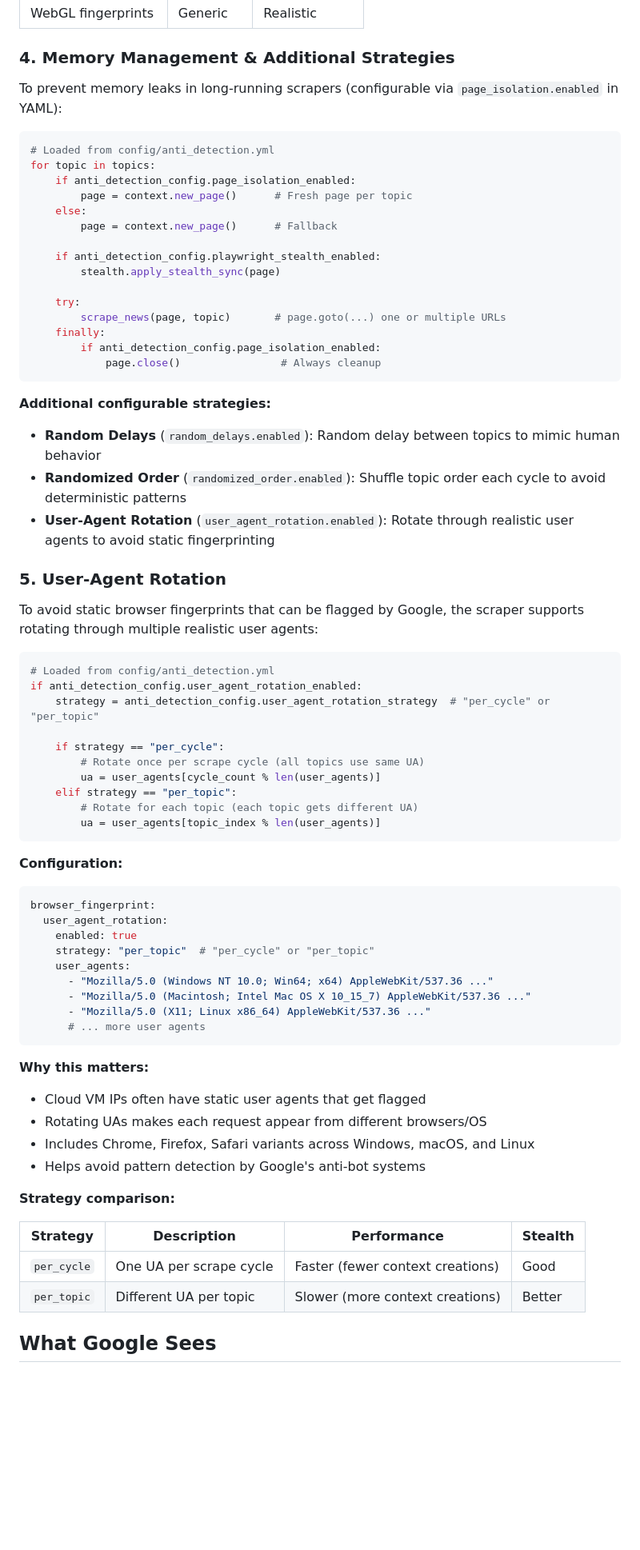
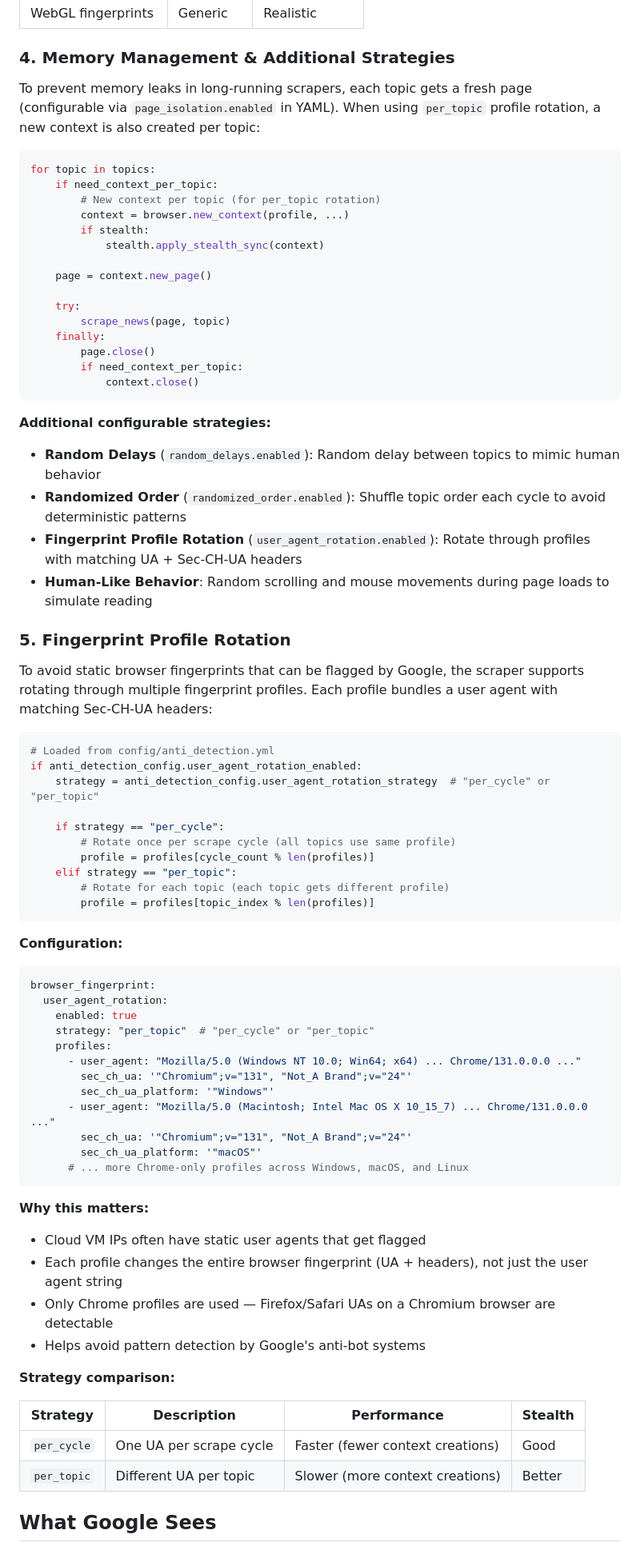
Before and after one commit to zydo/topicstreams, a Markdown page: docs/ANTI_BOT_DETECTION.md, the part around one of its changes. Shown at 80% size. GitHub-like rendering; blank space fills up the shorter version.

````diff
--- a/docs/ANTI_BOT_DETECTION.md
+++ b/docs/ANTI_BOT_DETECTION.md
@@ -113,35 +130,36 @@ This patches ~20 automation detection vectors:
 
 ### 4. Memory Management & Additional Strategies
 
-To prevent memory leaks in long-running scrapers (configurable via `page_isolation.enabled` in YAML):
+To prevent memory leaks in long-running scrapers, each topic gets a fresh page (configurable via `page_isolation.enabled` in YAML). When using `per_topic` profile rotation, a new context is also created per topic:
 
 ```python
-# Loaded from config/anti_detection.yml
 for topic in topics:
-    if anti_detection_config.page_isolation_enabled:
-        page = context.new_page()      # Fresh page per topic
-    else:
-        page = context.new_page()      # Fallback
+    if need_context_per_topic:
+        # New context per topic (for per_topic rotation)
+        context = browser.new_context(profile, ...)
+        if stealth:
+            stealth.apply_stealth_sync(context)
 
-    if anti_detection_config.playwright_stealth_enabled:
-        stealth.apply_stealth_sync(page)
+    page = context.new_page()
 
     try:
-        scrape_news(page, topic)       # page.goto(...) one or multiple URLs
+        scrape_news(page, topic)
     finally:
-        if anti_detection_config.page_isolation_enabled:
-            page.close()                # Always cleanup
+        page.close()
+        if need_context_per_topic:
+            context.close()
 ```
 
 **Additional configurable strategies:**
 
 - **Random Delays** (`random_delays.enabled`): Random delay between topics to mimic human behavior
 - **Randomized Order** (`randomized_order.enabled`): Shuffle topic order each cycle to avoid deterministic patterns
-- **User-Agent Rotation** (`user_agent_rotation.enabled`): Rotate through realistic user agents to avoid static fingerprinting
+- **Fingerprint Profile Rotation** (`user_agent_rotation.enabled`): Rotate through profiles with matching UA + Sec-CH-UA headers
+- **Human-Like Behavior**: Random scrolling and mouse movements during page loads to simulate reading
 
-### 5. User-Agent Rotation
+### 5. Fingerprint Profile Rotation
 
-To avoid static browser fingerprints that can be flagged by Google, the scraper supports rotating through multiple realistic user agents:
+To avoid static browser fingerprints that can be flagged by Google, the scraper supports rotating through multiple fingerprint profiles. Each profile bundles a user agent with matching Sec-CH-UA headers:
 
 ```python
 # Loaded from config/anti_detection.yml
@@ -149,11 +167,11 @@ if anti_detection_config.user_agent_rotation_enabled:
     strategy = anti_detection_config.user_agent_rotation_strategy  # "per_cycle" or "per_topic"
 
     if strategy == "per_cycle":
-        # Rotate once per scrape cycle (all topics use same UA)
-        ua = user_agents[cycle_count % len(user_agents)]
+        # Rotate once per scrape cycle (all topics use same profile)
+        profile = profiles[cycle_count % len(profiles)]
     elif strategy == "per_topic":
-        # Rotate for each topic (each topic gets different UA)
-        ua = user_agents[topic_index % len(user_agents)]
+        # Rotate for each topic (each topic gets different profile)
+        profile = profiles[topic_index % len(profiles)]
 ```
 
 **Configuration:**
@@ -163,26 +181,29 @@ browser_fingerprint:
   user_agent_rotation:
     enabled: true
     strategy: "per_topic"  # "per_cycle" or "per_topic"
-    user_agents:
-      - "Mozilla/5.0 (Windows NT 10.0; Win64; x64) AppleWebKit/537.36 ..."
-      - "Mozilla/5.0 (Macintosh; Intel Mac OS X 10_15_7) AppleWebKit/537.36 ..."
-      - "Mozilla/5.0 (X11; Linux x86_64) AppleWebKit/537.36 ..."
-      # ... more user agents
+    profiles:
+      - user_agent: "Mozilla/5.0 (Windows NT 10.0; Win64; x64) ... Chrome/131.0.0.0 ..."
+        sec_ch_ua: '"Chromium";v="131", "Not_A Brand";v="24"'
+        sec_ch_ua_platform: '"Windows"'
+      - user_agent: "Mozilla/5.0 (Macintosh; Intel Mac OS X 10_15_7) ... Chrome/131.0.0.0 ..."
+        sec_ch_ua: '"Chromium";v="131", "Not_A Brand";v="24"'
+        sec_ch_ua_platform: '"macOS"'
+      # ... more Chrome-only profiles across Windows, macOS, and Linux
 ```
 
 **Why this matters:**
 
 - Cloud VM IPs often have static user agents that get flagged
-- Rotating UAs makes each request appear from different browsers/OS
-- Includes Chrome, Firefox, Safari variants across Windows, macOS, and Linux
+- Each profile changes the entire browser fingerprint (UA + headers), not just the user agent string
+- Only Chrome profiles are used — Firefox/Safari UAs on a Chromium browser are detectable
 - Helps avoid pattern detection by Google's anti-bot systems
 
 **Strategy comparison:**
 
-| Strategy | Description | Performance | Stealth |
-|----------|-------------|-------------|---------|
-| `per_cycle` | One UA per scrape cycle | Faster (fewer context creations) | Good |
-| `per_topic` | Different UA per topic | Slower (more context creations) | Better |
+| Strategy    | Description             | Performance                      | Stealth |
+| ----------- | ----------------------- | -------------------------------- | ------- |
+| `per_cycle` | One UA per scrape cycle | Faster (fewer context creations) | Good    |
+| `per_topic` | Different UA per topic  | Slower (more context creations)  | Better  |
 
 ## What Google Sees
 
````
Also changed, not shown: other parts of docs/ANTI_BOT_DETECTION.md (+56 -39 lines), README.md (+3 -1 lines), docs/CONFIGURATION.md (+64 -42 lines).
